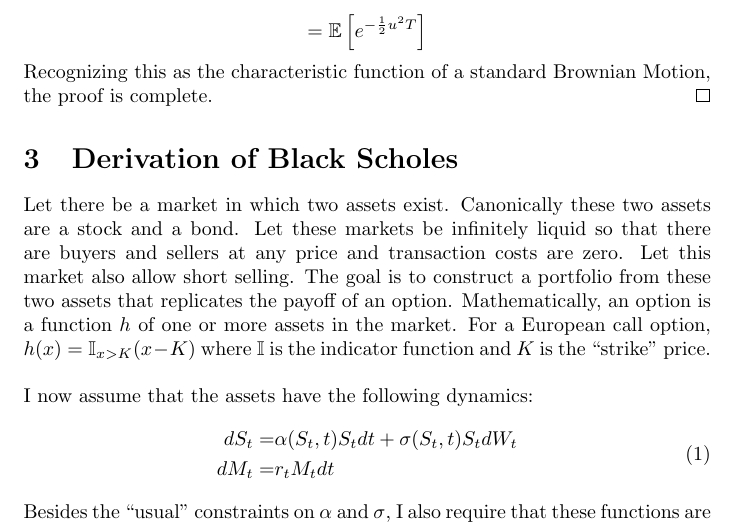
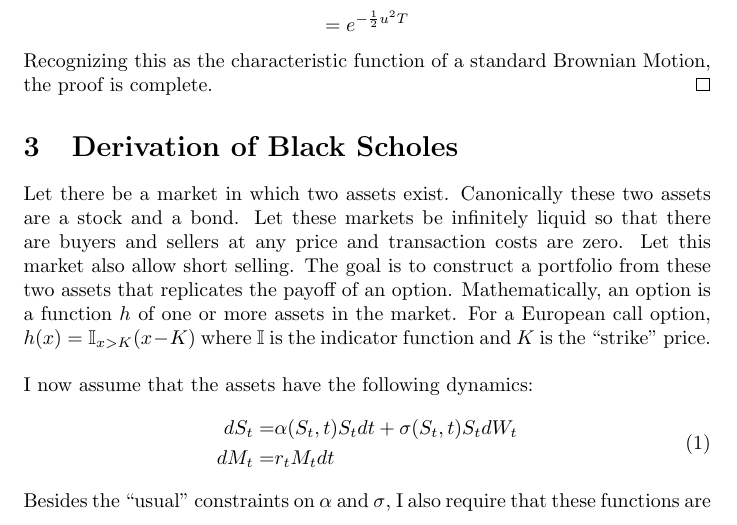
Before and after one commit to danielhstahl/black-scholes-derivation, a LaTeX document (derivation.tex): part of page 2 of 5, cut so that both start at the same text. Compiled offline with pdfLaTeX.

Commit message:
removed unneeded expecation

```diff
--- a/derivation.tex
+++ b/derivation.tex
@@ -42,7 +42,7 @@ It remains to prove that \(d\tilde{W}_t=dW_t+\theta_t dt\) is a standard Brownia
 \[=\mathbb{E}\left[e^{\int_0 ^T (ui-\theta_t)dW_t-\frac{1}{2}\int_0^T \theta^2_t dt + \int_0^T ui\theta_t dt}\right]\]
 Completing the square,
 \[=\mathbb{E}\left[e^{\int_0 ^T (ui-\theta_t)dW_t-\frac{1}{2}\int_0^T  (ui-\theta_t)^2 dt + \frac{1}{2} (ui)^2 T } \right]\]
-\[=\mathbb{E}\left[ e^{ -\frac{1}{2} u^2 T } \right]\]
+\[= e^{ -\frac{1}{2} u^2 T }\]
 
 Recognizing this as the characteristic function of a standard Brownian Motion, the proof is complete.
 \end{proof}
```
